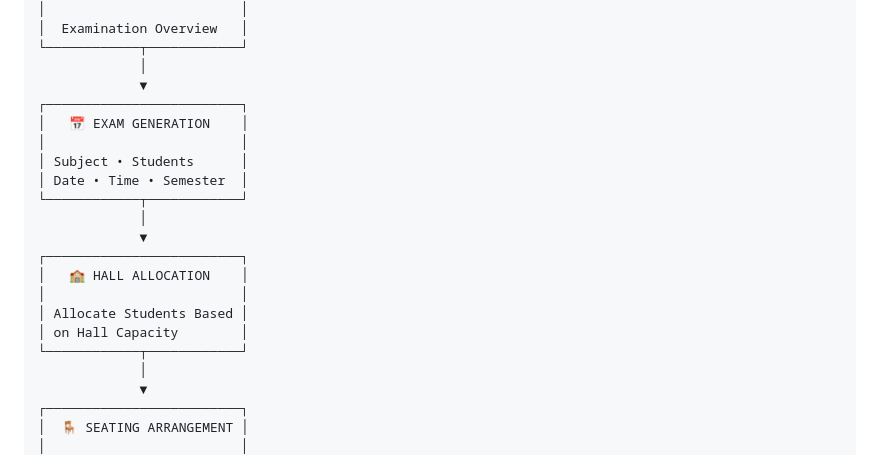
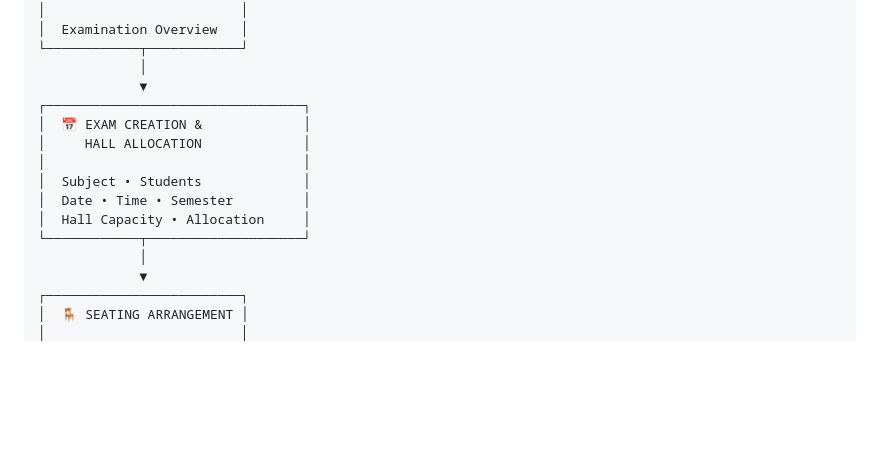
Before and after one commit to I-Manmeet/ExamMatrix, a Markdown page: README.md, the part around one of its changes. Drawn GitHub-style; blank space fills up the shorter version.

Commit message:
Revise exam generation to exam creation & hall allocation
Updated sections for exam creation and hall allocation in the README.

```diff
--- a/README.md
+++ b/README.md
@@ -66,20 +66,14 @@ ExamMatrix follows a structured workflow that manages the examination process fr
 └────────────┬────────────┘
              │
              ▼
-┌─────────────────────────┐
-│   📅 EXAM GENERATION    │
-│                         │
-│ Subject • Students      │
-│ Date • Time • Semester  │
-└────────────┬────────────┘
-             │
-             ▼
-┌─────────────────────────┐
-│   🏫 HALL ALLOCATION    │
-│                         │
-│ Allocate Students Based │
-│ on Hall Capacity        │
-└────────────┬────────────┘
+┌─────────────────────────────────┐
+│  📅 EXAM CREATION &             │
+│     HALL ALLOCATION             │
+│                                 │
+│  Subject • Students             │
+│  Date • Time • Semester         │
+│  Hall Capacity • Allocation     │
+└────────────┬────────────────────┘
              │
              ▼
 ┌─────────────────────────┐
```
Also changed, not shown: other parts of README.md (+6 -0 lines).
